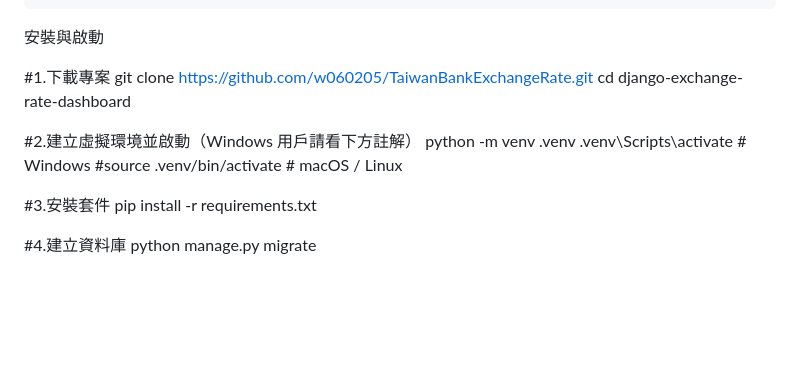
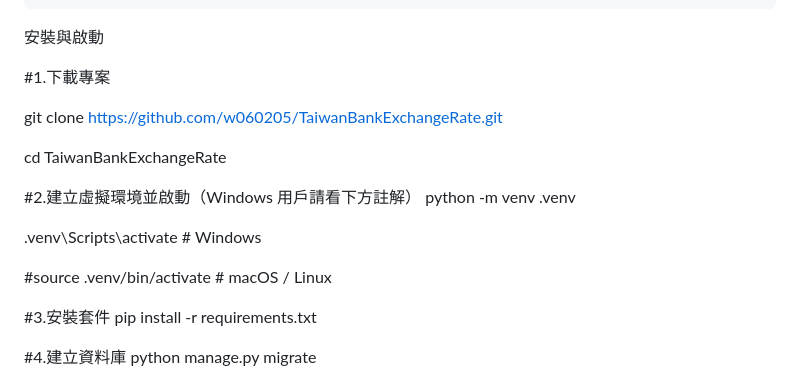
Before and after one commit to w060205/TaiwanBankExchangeRate, a Markdown page: README.md, the part around the change. GitHub-like rendering; blank space fills up the shorter version.

```diff
--- a/README.md
+++ b/README.md
@@ -55,12 +55,16 @@
 安裝與啟動
 
 #1.下載專案
+
 git clone https://github.com/w060205/TaiwanBankExchangeRate.git
-cd django-exchange-rate-dashboard
+
+cd TaiwanBankExchangeRate
 
 #2.建立虛擬環境並啟動（Windows 用戶請看下方註解）
 python -m venv .venv
+
 .venv\Scripts\activate     #  Windows
+
 #source .venv/bin/activate #  macOS / Linux
 
 #3.安裝套件
```
